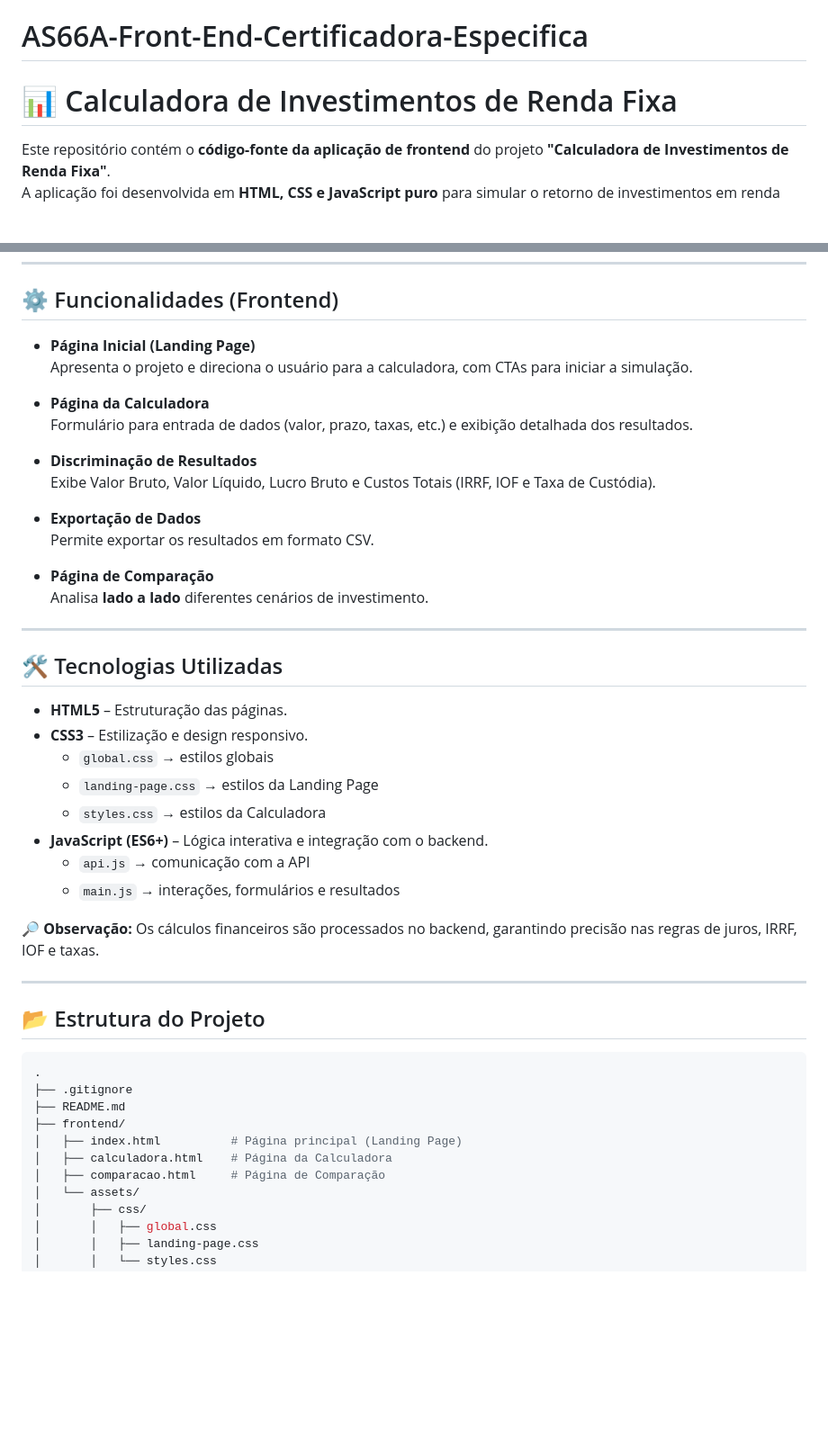
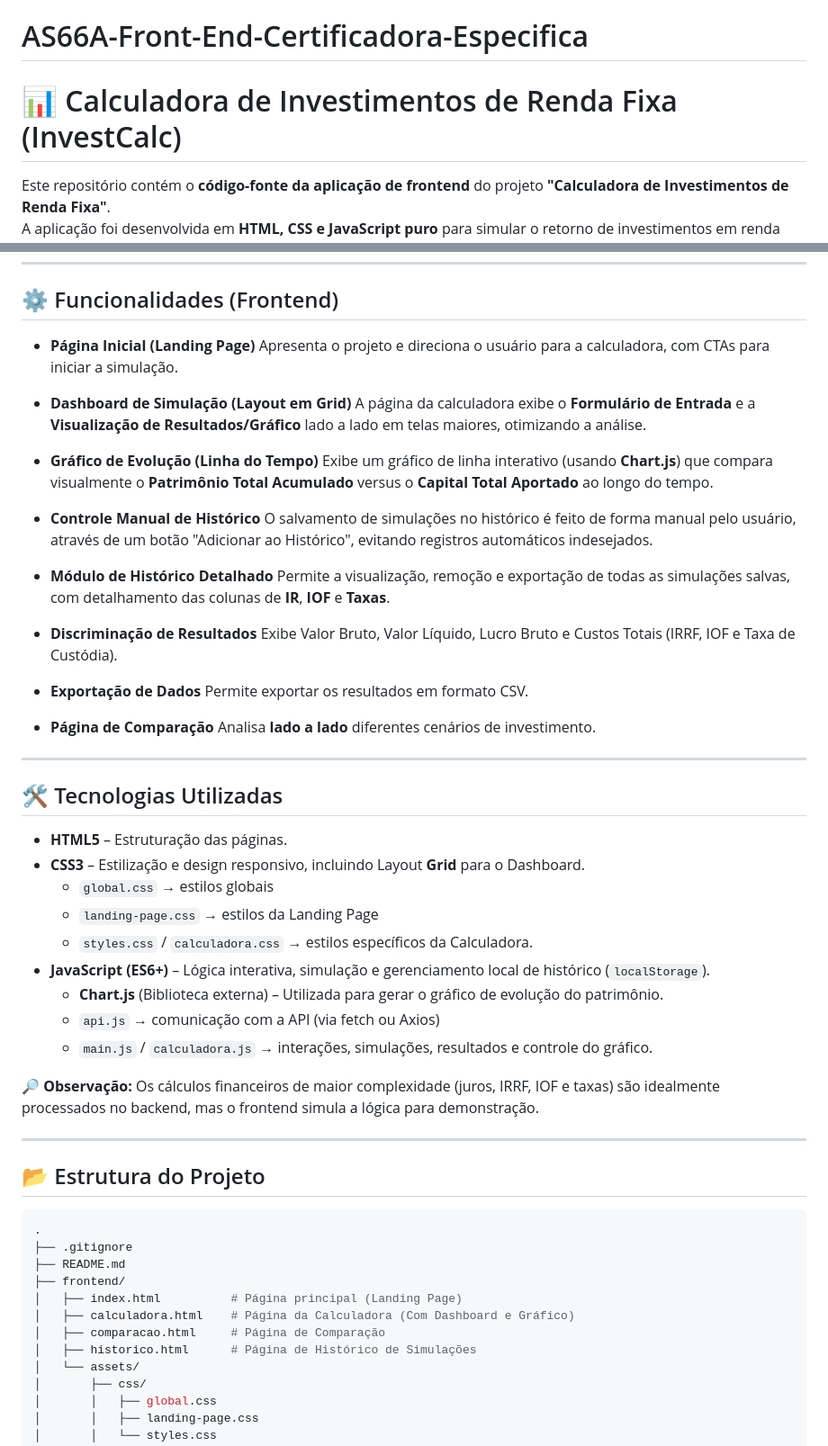
Before and after one commit to AndreSouza94/AS66A-Front-End-Certificadora-Especifica, a Markdown page: README.md, 2 parts joined by grey strips. Shown at 90% size. GitHub-like rendering; blank space fills up the shorter version.

Commit message:
Revise README with new project name and details
Updated project name and enhanced feature descriptions.

```diff
--- a/README.md
+++ b/README.md
@@ -1,6 +1,6 @@
 # AS66A-Front-End-Certificadora-Especifica
 
-# 📊 Calculadora de Investimentos de Renda Fixa
+# 📊 Calculadora de Investimentos de Renda Fixa (InvestCalc)
 
 Este repositório contém o **código-fonte da aplicação de frontend** do projeto **"Calculadora de Investimentos de Renda Fixa"**.
 A aplicação foi desenvolvida em **HTML, CSS e JavaScript puro** para simular o retorno de investimentos em renda fixa.
@@ -35,35 +35,39 @@ Com isso, fornece uma visão detalhada do retorno do investimento.
 
 ## ⚙️ Funcionalidades (Frontend)
 
-* **Página Inicial (Landing Page)**
-  Apresenta o projeto e direciona o usuário para a calculadora, com CTAs para iniciar a simulação.
+* **Página Inicial (Landing Page)** Apresenta o projeto e direciona o usuário para a calculadora, com CTAs para iniciar a simulação.
 
-* **Página da Calculadora**
-  Formulário para entrada de dados (valor, prazo, taxas, etc.) e exibição detalhada dos resultados.
+* **Dashboard de Simulação (Layout em Grid)** A página da calculadora exibe o **Formulário de Entrada** e a **Visualização de Resultados/Gráfico** lado a lado em telas maiores, otimizando a análise.
 
-* **Discriminação de Resultados**
-  Exibe Valor Bruto, Valor Líquido, Lucro Bruto e Custos Totais (IRRF, IOF e Taxa de Custódia).
+* **Gráfico de Evolução (Linha do Tempo)**
+  Exibe um gráfico de linha interativo (usando **Chart.js**) que compara visualmente o **Patrimônio Total Acumulado** versus o **Capital Total Aportado** ao longo do tempo.
 
-* **Exportação de Dados**
-  Permite exportar os resultados em formato CSV.
+* **Controle Manual de Histórico**
+  O salvamento de simulações no histórico é feito de forma manual pelo usuário, através de um botão "Adicionar ao Histórico", evitando registros automáticos indesejados.
 
-* **Página de Comparação**
-  Analisa **lado a lado** diferentes cenários de investimento.
+* **Módulo de Histórico Detalhado** Permite a visualização, remoção e exportação de todas as simulações salvas, com detalhamento das colunas de **IR**, **IOF** e **Taxas**.
+
+* **Discriminação de Resultados** Exibe Valor Bruto, Valor Líquido, Lucro Bruto e Custos Totais (IRRF, IOF e Taxa de Custódia).
+
+* **Exportação de Dados** Permite exportar os resultados em formato CSV.
+
+* **Página de Comparação** Analisa **lado a lado** diferentes cenários de investimento.
 
 ---
 
 ## 🛠️ Tecnologias Utilizadas
 
 * **HTML5** – Estruturação das páginas.
-* **CSS3** – Estilização e design responsivo.
+* **CSS3** – Estilização e design responsivo, incluindo Layout **Grid** para o Dashboard.
   * `global.css` → estilos globais
   * `landing-page.css` → estilos da Landing Page
-  * `styles.css` → estilos da Calculadora
-* **JavaScript (ES6+)** – Lógica interativa e integração com o backend.
-  * `api.js` → comunicação com a API
-  * `main.js` → interações, formulários e resultados
+  * `styles.css` / `calculadora.css` → estilos específicos da Calculadora.
+* **JavaScript (ES6+)** – Lógica interativa, simulação e gerenciamento local de histórico (`localStorage`).
+  * **Chart.js** (Biblioteca externa) – Utilizada para gerar o gráfico de evolução do patrimônio.
+  * `api.js` → comunicação com a API (via fetch ou Axios)
+  * `main.js` / `calculadora.js` → interações, simulações, resultados e controle do gráfico.
 
-🔎 **Observação:** Os cálculos financeiros são processados no backend, garantindo precisão nas regras de juros, IRRF, IOF e taxas.
+🔎 **Observação:** Os cálculos financeiros de maior complexidade (juros, IRRF, IOF e taxas) são idealmente processados no backend, mas o frontend simula a lógica para demonstração.
 
 ---
 
@@ -75,8 +79,9 @@ Com isso, fornece uma visão detalhada do retorno do investimento.
 ├── README.md
 ├── frontend/
 │   ├── index.html          # Página principal (Landing Page)
-│   ├── calculadora.html    # Página da Calculadora
+│   ├── calculadora.html    # Página da Calculadora (Com Dashboard e Gráfico)
 │   ├── comparacao.html     # Página de Comparação
+│   ├── historico.html      # Página de Histórico de Simulações
 │   └── assets/
 │       ├── css/
 │       │   ├── global.css
```
